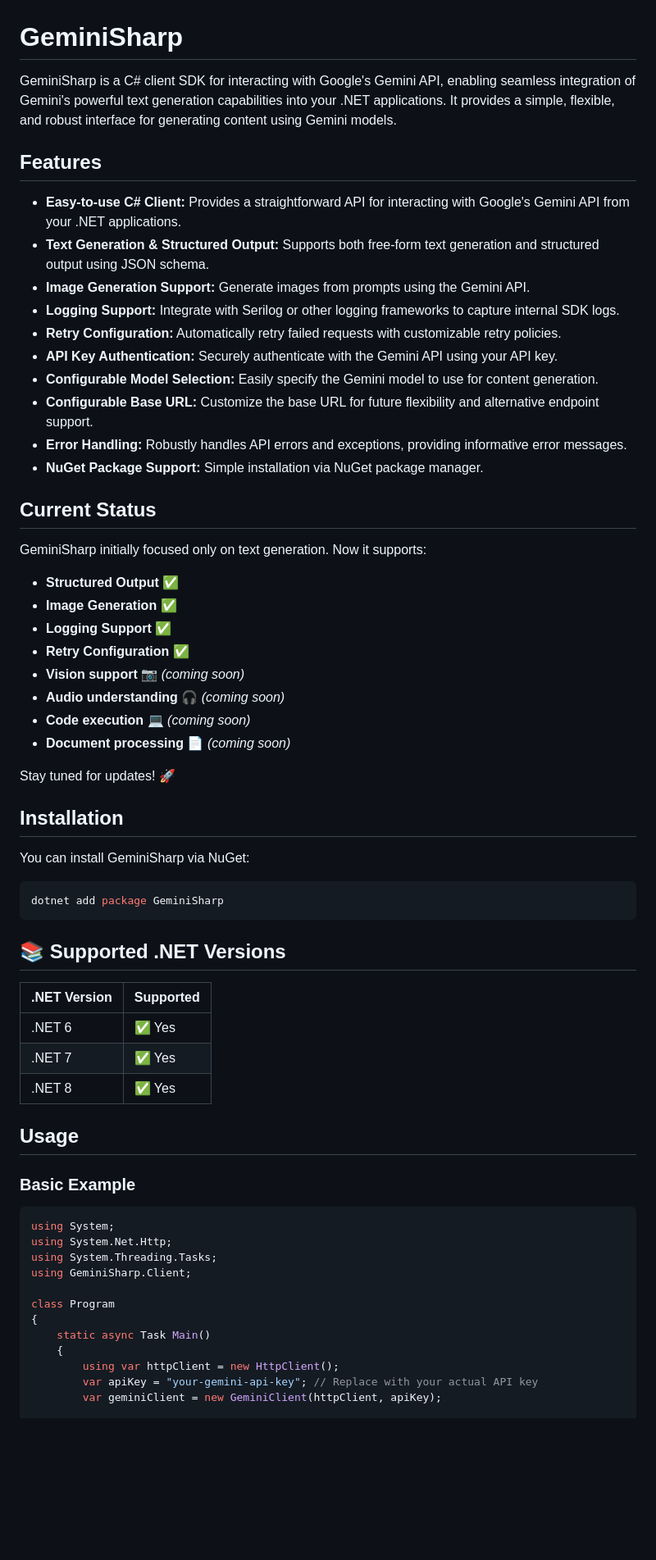
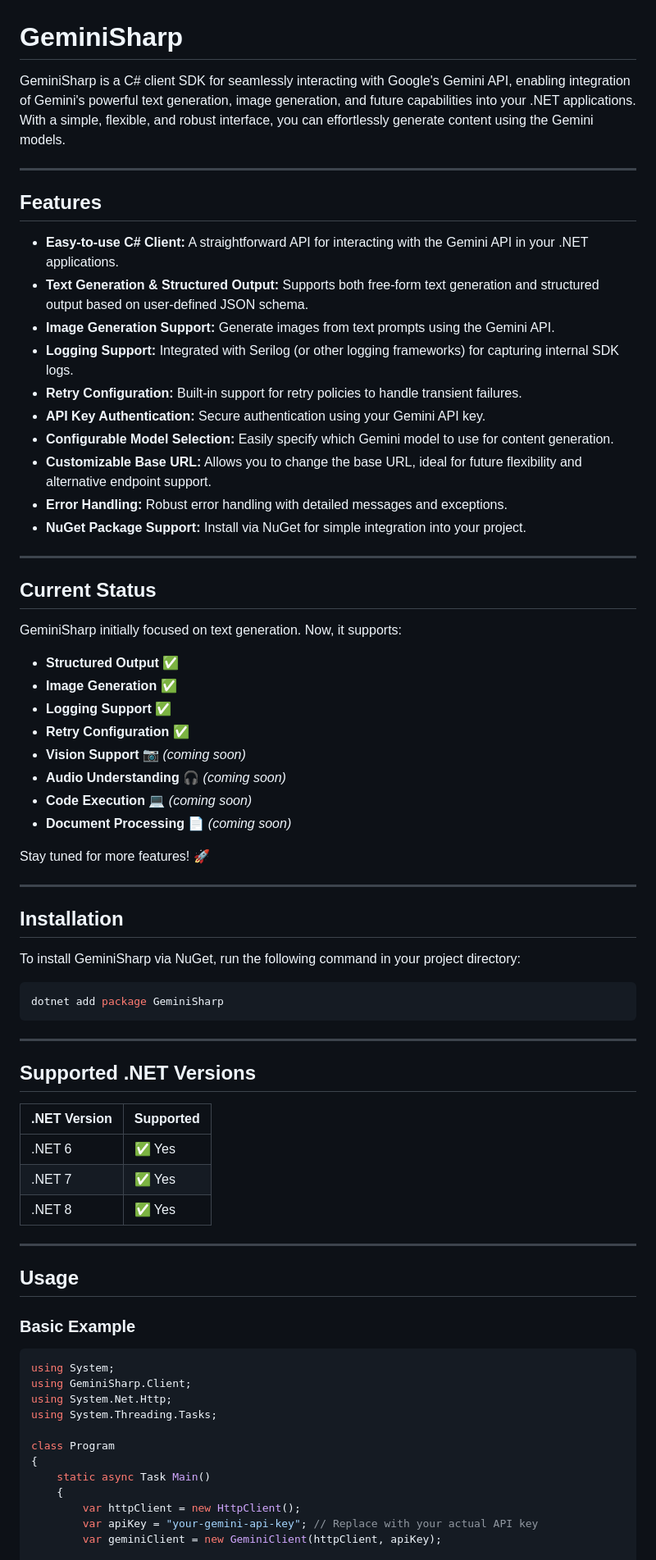
Before and after one commit to dprakash2101/GeminiSharp, a Markdown page: README.md, the part around one of its changes. Shown at 82% size. Rendered like a GitHub page; blank space fills up the shorter version.

Commit message:
Updated documentation

````diff
--- a/README.md
+++ b/README.md
@@ -1,65 +1,76 @@
 # GeminiSharp
 
-GeminiSharp is a C# client SDK for interacting with Google's Gemini API, enabling seamless integration of Gemini's powerful text generation capabilities into your .NET applications. It provides a simple, flexible, and robust interface for generating content using Gemini models.
+GeminiSharp is a C# client SDK for seamlessly interacting with Google's Gemini API, enabling integration of Gemini's powerful text generation, image generation, and future capabilities into your .NET applications. With a simple, flexible, and robust interface, you can effortlessly generate content using the Gemini models.
+
+---
 
 ## Features
 
-*   **Easy-to-use C# Client:** Provides a straightforward API for interacting with Google's Gemini API from your .NET applications.
-*   **Text Generation & Structured Output:** Supports both free-form text generation and structured output using JSON schema.
-*   **Image Generation Support:** Generate images from prompts using the Gemini API.
-*   **Logging Support:** Integrate with Serilog or other logging frameworks to capture internal SDK logs.
-*   **Retry Configuration:** Automatically retry failed requests with customizable retry policies.
-*   **API Key Authentication:** Securely authenticate with the Gemini API using your API key.
-*   **Configurable Model Selection:** Easily specify the Gemini model to use for content generation.
-*   **Configurable Base URL:** Customize the base URL for future flexibility and alternative endpoint support.
-*   **Error Handling:** Robustly handles API errors and exceptions, providing informative error messages.
-*   **NuGet Package Support:** Simple installation via NuGet package manager.
+- **Easy-to-use C# Client:** A straightforward API for interacting with the Gemini API in your .NET applications.
+- **Text Generation & Structured Output:** Supports both free-form text generation and structured output based on user-defined JSON schema.
+- **Image Generation Support:** Generate images from text prompts using the Gemini API.
+- **Logging Support:** Integrated with Serilog (or other logging frameworks) for capturing internal SDK logs.
+- **Retry Configuration:** Built-in support for retry policies to handle transient failures.
+- **API Key Authentication:** Secure authentication using your Gemini API key.
+- **Configurable Model Selection:** Easily specify which Gemini model to use for content generation.
+- **Customizable Base URL:** Allows you to change the base URL, ideal for future flexibility and alternative endpoint support.
+- **Error Handling:** Robust error handling with detailed messages and exceptions.
+- **NuGet Package Support:** Install via NuGet for simple integration into your project.
+
+---
 
 ## Current Status
 
-GeminiSharp initially focused only on text generation. Now it supports:
+GeminiSharp initially focused on text generation. Now, it supports:
 
 - **Structured Output** ✅
 - **Image Generation** ✅
 - **Logging Support** ✅
 - **Retry Configuration** ✅
-- **Vision support** 📷 _(coming soon)_
-- **Audio understanding** 🎧 _(coming soon)_
-- **Code execution** 💻 _(coming soon)_
-- **Document processing** 📄 _(coming soon)_
+- **Vision Support** 📷 _(coming soon)_
+- **Audio Understanding** 🎧 _(coming soon)_
+- **Code Execution** 💻 _(coming soon)_
+- **Document Processing** 📄 _(coming soon)_
 
-Stay tuned for updates! 🚀
+Stay tuned for more features! 🚀
+
+---
 
 ## Installation
 
-You can install GeminiSharp via NuGet:
+To install GeminiSharp via NuGet, run the following command in your project directory:
 
 ```bash
 dotnet add package GeminiSharp
 ```
 
-## 📚 Supported .NET Versions
+---
+
+## Supported .NET Versions
 
 | .NET Version | Supported |
-|-------------|-----------|
-| .NET 6      | ✅ Yes    |
-| .NET 7      | ✅ Yes    |
-| .NET 8      | ✅ Yes    |
+|--------------|-----------|
+| .NET 6       | ✅ Yes    |
+| .NET 7       | ✅ Yes    |
+| .NET 8       | ✅ Yes    |
+
+---
 
 ## Usage
+
 ### Basic Example
 
 ```csharp
 using System;
+using GeminiSharp.Client;
 using System.Net.Http;
 using System.Threading.Tasks;
-using GeminiSharp.Client;
 
 class Program
 {
     static async Task Main()
     {
-        using var httpClient = new HttpClient();
+        var httpClient = new HttpClient();
         var apiKey = "your-gemini-api-key"; // Replace with your actual API key
         var geminiClient = new GeminiClient(httpClient, apiKey);
 
````
Also changed, not shown: other parts of README.md (+52 -30 lines).
